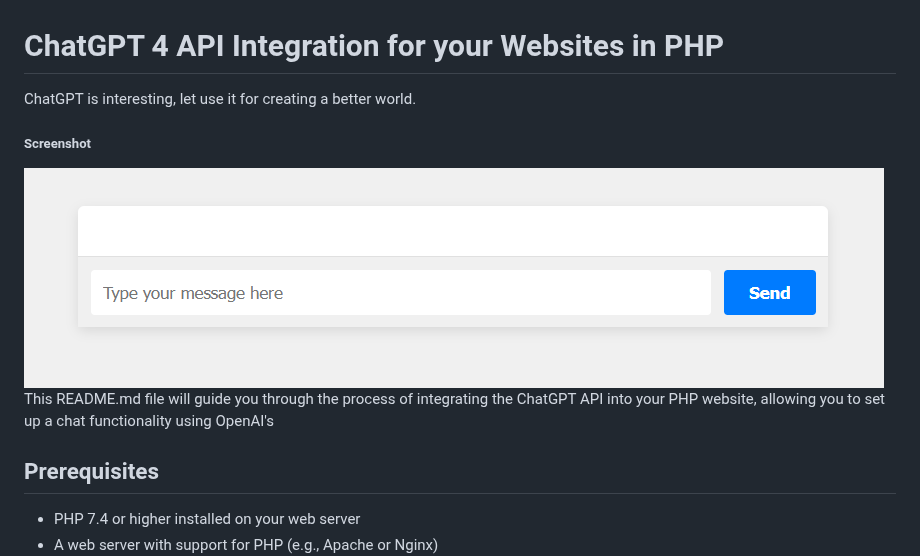
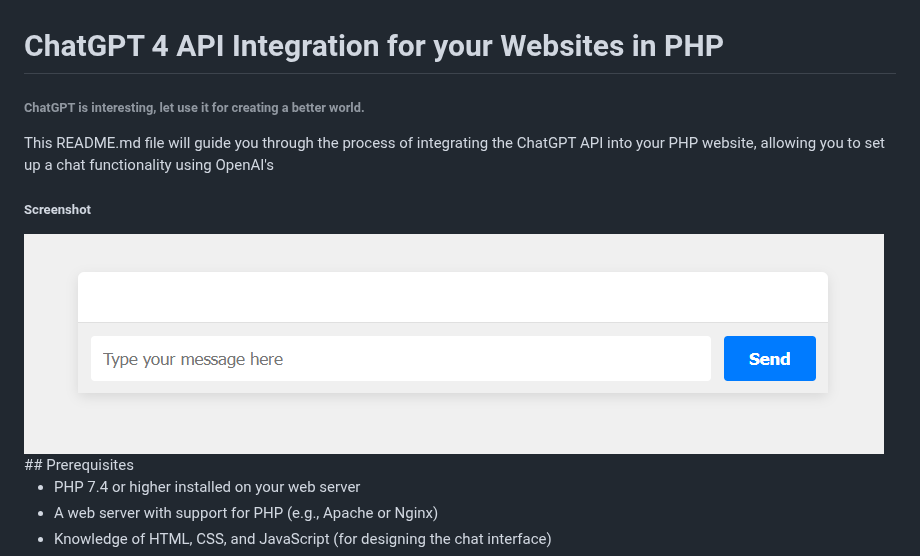
Before and after one commit to VolkanSah/GPT-API-Integration-in-HTML-CSS-with-JS-PHP, a Markdown page: README.md, the part around the change. Drawn GitHub-style.

```diff
--- a/README.md
+++ b/README.md
@@ -1,11 +1,8 @@
 # ChatGPT 4 API Integration for your Websites in PHP
-ChatGPT is interesting, let use it for creating a better world.
+###### ChatGPT is interesting, let use it for creating a better world.
+This README.md file will guide you through the process of integrating the ChatGPT API into your PHP website, allowing you to set up a chat functionality using OpenAI's
 ##### Screenshot
    <img src="interface.png">
-
-
-This README.md file will guide you through the process of integrating the ChatGPT API into your PHP website, allowing you to set up a chat functionality using OpenAI's
-
 ## Prerequisites
 
 -  PHP 7.4 or higher installed on your web server
```
